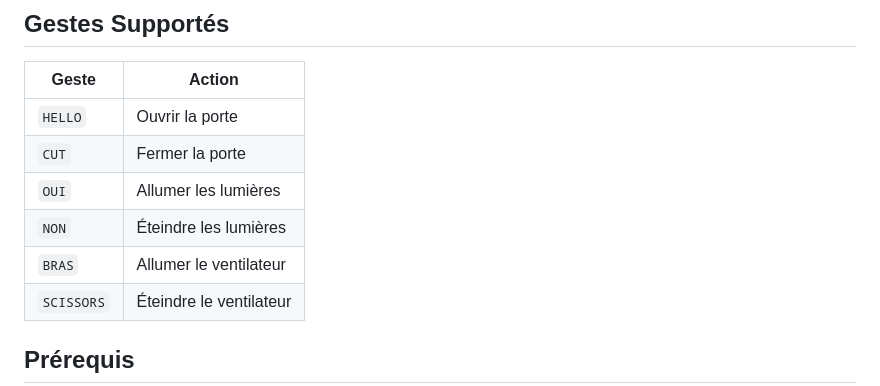
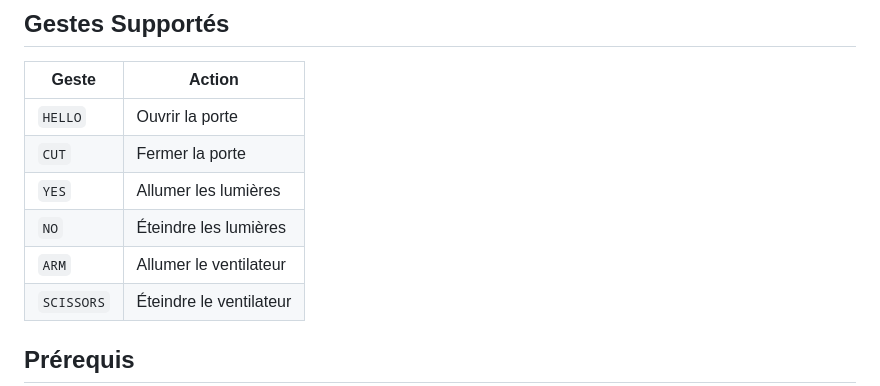
Before and after one commit to JosephirC/IoT-SmartGestureHome, a Markdown page: README.md, the part around the change. Rendered like a GitHub page.

Commit message:
fix gestures names

```diff
--- a/README.md
+++ b/README.md
@@ -33,9 +33,9 @@ Webcam → MediaPipe → Modèle TFLite → FastAPI → Ollama LLM → Serveur M
 | ---------- | ----------------------- |
 | `HELLO`    | Ouvrir la porte         |
 | `CUT`      | Fermer la porte         |
-| `OUI`      | Allumer les lumières    |
-| `NON`      | Éteindre les lumières   |
-| `BRAS`     | Allumer le ventilateur  |
+| `YES`      | Allumer les lumières    |
+| `NO`       | Éteindre les lumières   |
+| `ARM`      | Allumer le ventilateur  |
 | `SCISSORS` | Éteindre le ventilateur |
 
 ## Prérequis
```
